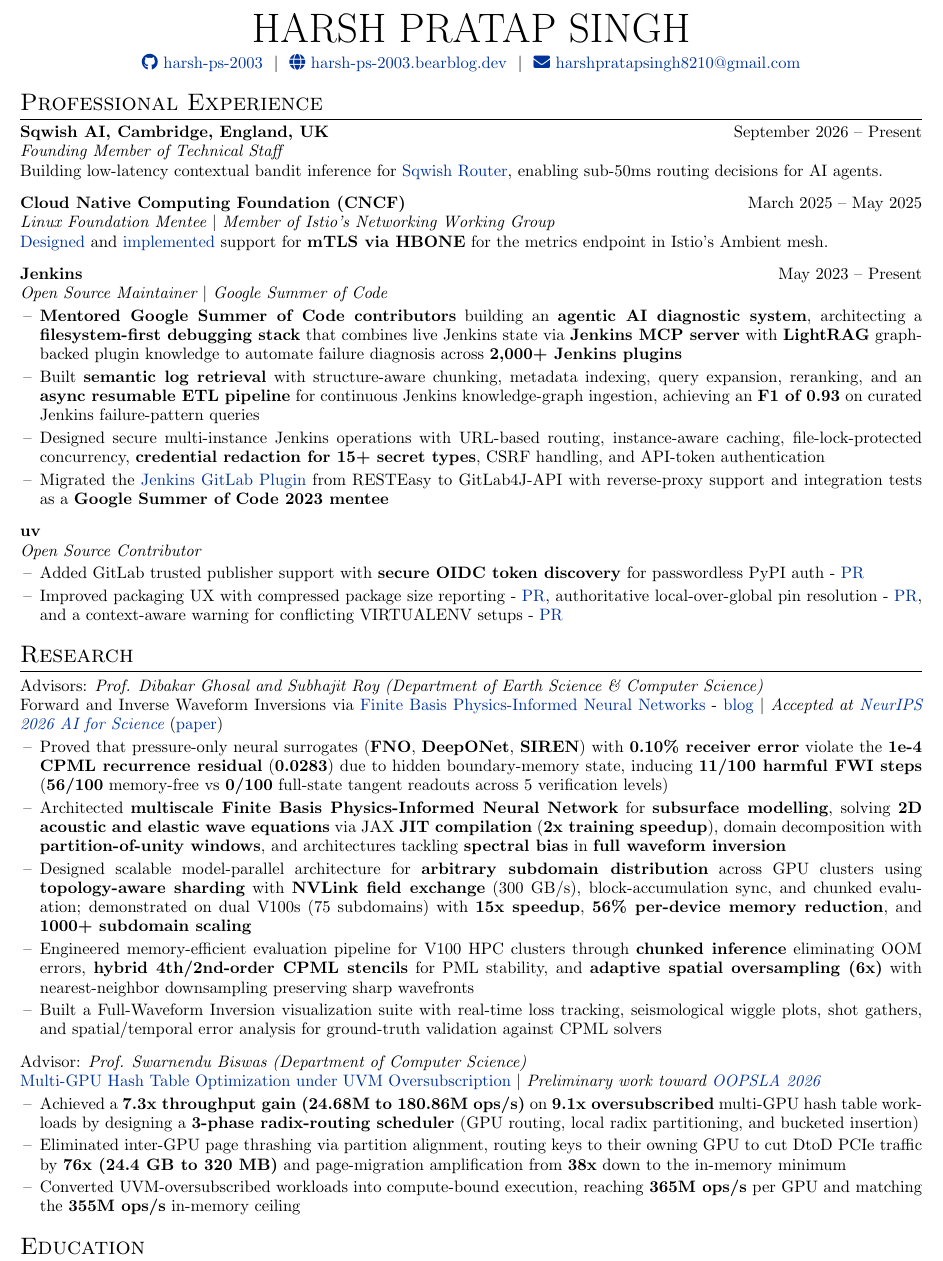
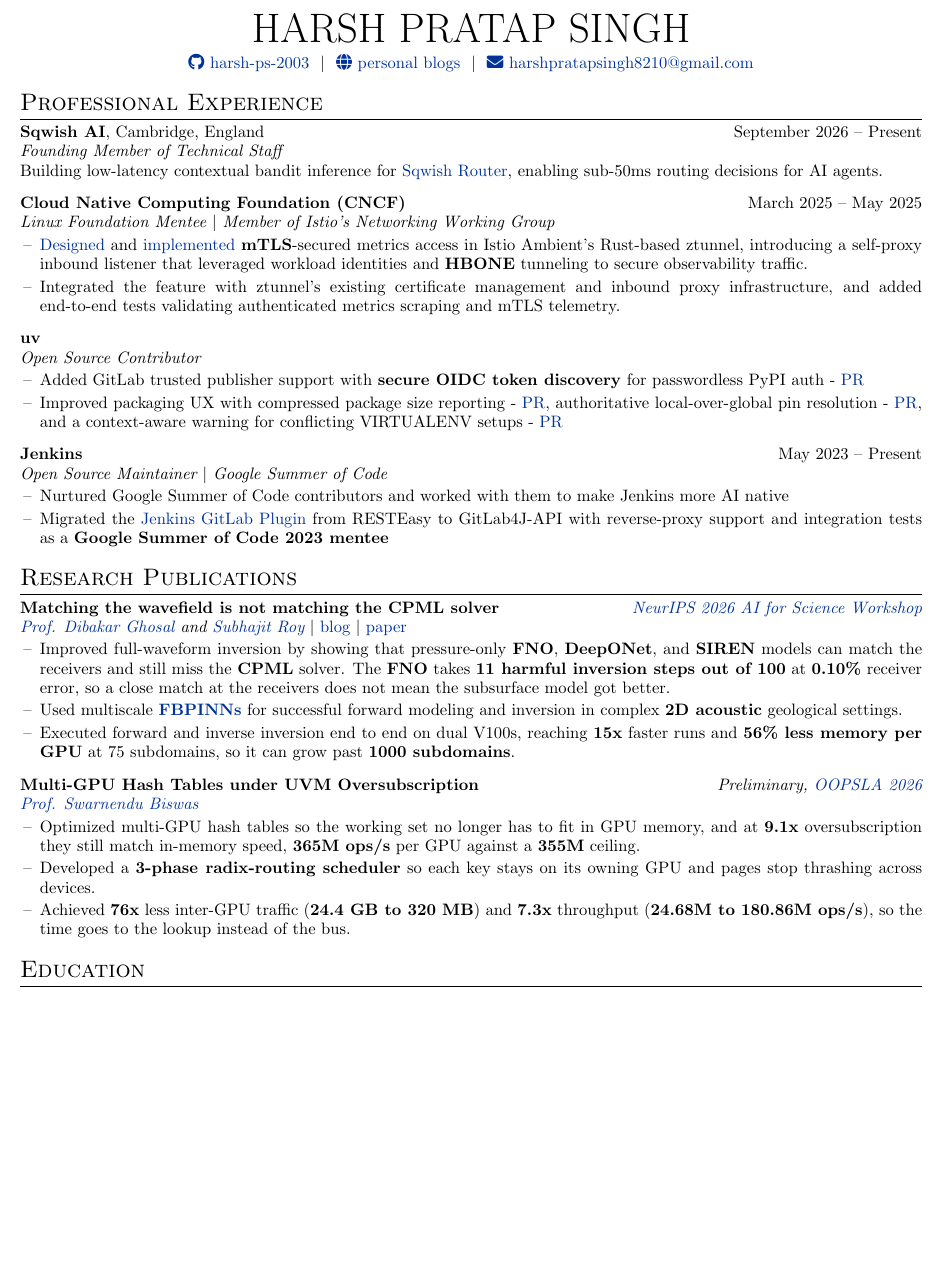
Before and after one commit to harsh-ps-2003/harsh-ps-2003.github.io, a LaTeX CV (content/resume/resume.tex): part of the page, cut so that both start at the same text, the shorter picture padded with empty space. Compiled offline with pdfLaTeX.

Commit message:
Update resume content: enhance advisor links with personal URLs for better accessibility, refine project descriptions for clarity, and reorganize research section for improved presentation.

```diff
--- a/content/resume/resume.tex
+++ b/content/resume/resume.tex
@@ -132,7 +132,7 @@
 {\centering
 {\Huge HARSH PRATAP SINGH}\\[4pt]
 \href{https://github.com/harsh-ps-2003}{\raisebox{-0.05\height}\faGithub\ harsh-ps-2003} \ $|$ \
-\href{https://harsh-ps-2003.bearblog.dev/}{\raisebox{-0.05\height}\faGlobe \ harsh-ps-2003.bearblog.dev} \ $|$ \
+\href{https://harsh-ps-2003.github.io/}{\raisebox{-0.05\height}\faGlobe \ personal blogs} \ $|$ \
 \href{mailto:harshpratapsingh8210@gmail.com}{\raisebox{-0.05\height}\faEnvelope \ harshpratapsingh8210@gmail.com}\par
 }
 
@@ -142,14 +142,17 @@
 
 \section{Professional Experience}
 
-\jobheader{Sqwish AI, Cambridge, England, UK}{September 2026 -- Present}
+\jobheader{Sqwish AI{\normalfont, Cambridge, England}}{September 2026 -- Present}
 \jobrole{Founding Member of Technical Staff}
 Building low-latency contextual bandit inference for \href{https://routeworks.github.io/}{Sqwish Router}, enabling sub-50ms routing decisions for AI agents.
 
 \jobgap
 \jobheader{Cloud Native Computing Foundation (CNCF)}{March 2025 -- May 2025}
 \jobrole{Linux Foundation Mentee $|$ Member of Istio's Networking Working Group}
-\href{https://docs.google.com/document/d/19vMr22inhLAPjWcVJkZWiG_GY6ZG3PLxG9QqAmIlnIc/edit?tab=t.0\#heading=h.5d4q82tdn6qhq}{Designed} and \href{https://github.com/istio/ztunnel/pull/1507}{implemented} support for \textbf{mTLS via HBONE} for the metrics endpoint in Istio's Ambient mesh.
+\begin{itemize}
+    \item[--] \href{https://docs.google.com/document/d/19vMr22inhLAPjWcVJkZWiG_GY6ZG3PLxG9QqAmIlnIc/edit?tab=t.0\#heading=h.5d4q82tdn6qhq}{Designed} and \href{https://github.com/istio/ztunnel/pull/1507}{implemented} \textbf{mTLS}-secured metrics access in Istio Ambient's Rust-based ztunnel, introducing a self-proxy inbound listener that leveraged workload identities and \textbf{HBONE} tunneling to secure observability traffic.
+    \item[--] Integrated the feature with ztunnel's existing certificate management and inbound proxy infrastructure, and added \mbox{end-to-end} tests validating authenticated metrics scraping and mTLS telemetry.
+\end{itemize}
 
 \jobgap
 % \jobheader{Ethereum Foundation}{June 2025 -- November 2025}
@@ -157,16 +160,6 @@
 % Implemented \href{https://arxiv.org/pdf/2405.00549}{Fast Confirmation Rule} in Ethereum Clients, providing block confirmation in \textbf{12-24 seconds vs traditional 13-19 minutes} on the Ethereum Blockchain.
 %
 % \jobgap
-\jobheader{Jenkins}{May 2023 -- Present}
-\jobrole{Open Source Maintainer $|$ Google Summer of Code}
-\begin{itemize}
-    \item[--] \textbf{Mentored Google Summer of Code contributors} building an \textbf{agentic AI diagnostic system}, architecting a \textbf{filesystem-first debugging stack} that combines live Jenkins state via \textbf{Jenkins MCP server} with \textbf{LightRAG} graph-backed plugin knowledge to automate failure diagnosis across \textbf{2{,}000+ Jenkins plugins}
-    \item[--] Built \textbf{semantic log retrieval} with structure-aware chunking, metadata indexing, query expansion, reranking, and an \textbf{async resumable ETL pipeline} for continuous Jenkins knowledge-graph ingestion, achieving an \textbf{F1 of 0.93} on curated Jenkins failure-pattern queries
-    \item[--] Designed secure multi-instance Jenkins operations with URL-based routing, instance-aware caching, file-lock-protected concurrency, \textbf{credential redaction for 15+ secret types}, CSRF handling, and API-token authentication
-    \item[--] Migrated the \href{https://www.jenkins.io/blog/2023/08/24/gitlab-plugin-modernization-report/}{Jenkins GitLab Plugin} from RESTEasy to GitLab4J-API with reverse-proxy support and integration tests as a \textbf{Google Summer of Code 2023 mentee}
-\end{itemize}
-
-\jobgap
 \jobheader{uv}{}
 \jobrole{Open Source Contributor}
 \begin{itemize}
@@ -174,28 +167,34 @@
     \item[--] Improved packaging UX with compressed package size reporting - \href{https://github.com/astral-sh/uv/pull/15531}{PR}, authoritative local-over-global pin resolution - \href{https://github.com/astral-sh/uv/pull/15473}{PR}, and a context-aware warning for conflicting VIRTUALENV setups - \href{https://github.com/astral-sh/uv/pull/15467}{PR}
 \end{itemize}
 
+\jobgap
+\jobheader{Jenkins}{May 2023 -- Present}
+\jobrole{Open Source Maintainer $|$ Google Summer of Code}
+\begin{itemize}
+    \item[--] Nurtured Google Summer of Code contributors and worked with them to make Jenkins more AI native
+    \item[--] Migrated the \href{https://www.jenkins.io/blog/2023/08/24/gitlab-plugin-modernization-report/}{Jenkins GitLab Plugin} from RESTEasy to GitLab4J-API with reverse-proxy support and integration tests as a \textbf{Google Summer of Code 2023 mentee}
+\end{itemize}
+
 %----------------------------------------------------------------------------------------
-%   RESEARCH
+%   RESEARCH PUBLICATIONS
 %----------------------------------------------------------------------------------------
 
-\section{Research}
-Advisors: \textit{Prof. Dibakar Ghosal and Subhajit Roy (Department of Earth Science \& Computer Science)} \\
-Forward and Inverse Waveform Inversions via \href{https://arxiv.org/pdf/2107.07871}{Finite Basis Physics-Informed Neural Networks} - \href{https://harsh-ps-2003.github.io/writes/2026-01-02-the-chronicles-of-training-fbpinns/}{blog} $|$ \textit{Accepted at \href{https://ai4sciencecommunity.github.io/neurips26.html}{NeurIPS 2026 AI for Science}} (\href{https://harsh-ps-2003.github.io/about/neurIPS_ai4science.pdf}{paper})
+\section{Research Publications}
+\jobheader{Matching the wavefield is not matching the CPML solver}{\textit{\href{https://ai4sciencecommunity.github.io/neurips26.html}{NeurIPS 2026 AI for Science Workshop}}}
+\textit{\href{https://home.iitk.ac.in/~dghosal/Home.html}{Prof. Dibakar Ghosal} and \href{https://www.cse.iitk.ac.in/users/subhajit/}{Subhajit Roy}} $|$ \href{https://harsh-ps-2003.github.io/writes/2026-01-02-the-chronicles-of-training-fbpinns/}{blog} $|$ \href{https://harsh-ps-2003.github.io/about/neurIPS_ai4science.pdf}{paper}
 \begin{itemize}
-    \item[--] Proved that pressure-only neural surrogates (\textbf{FNO}, \textbf{DeepONet}, \textbf{SIREN}) with \textbf{0.10\% receiver error} violate the \textbf{1e-4 CPML recurrence residual} (\textbf{0.0283}) due to hidden boundary-memory state, inducing \textbf{11/100 harmful FWI steps} (\textbf{56/100} memory-free vs \textbf{0/100} full-state tangent readouts across 5 verification levels)
-    \item[--] Architected \textbf{multiscale Finite Basis Physics-Informed Neural Network} for \textbf{subsurface modelling}, solving \textbf{2D acoustic and elastic wave equations} via JAX \textbf{JIT compilation} (\textbf{2x training speedup}), domain decomposition with \textbf{partition-of-unity windows}, and architectures tackling \textbf{spectral bias} in \textbf{full waveform inversion}
-    \item[--] Designed scalable model-parallel architecture for \textbf{arbitrary subdomain distribution} across GPU clusters using \textbf{topology-aware sharding} with \textbf{NVLink field exchange} (300 GB/s), block-accumulation sync, and chunked evaluation; demonstrated on dual V100s (75 subdomains) with \textbf{15x speedup}, \textbf{56\% per-device memory reduction}, and \textbf{1000+ subdomain scaling}
-    \item[--] Engineered memory-efficient evaluation pipeline for V100 HPC clusters through \textbf{chunked inference} eliminating OOM errors, \textbf{hybrid 4th/2nd-order CPML stencils} for PML stability, and \textbf{adaptive spatial oversampling (6x)} with nearest-neighbor downsampling preserving sharp wavefronts
-    \item[--] Built a Full-Waveform Inversion visualization suite with real-time loss tracking, seismological wiggle plots, shot gathers, and spatial/temporal error analysis for ground-truth validation against CPML solvers
+    \item[--] Improved full-waveform inversion by showing that pressure-only \textbf{FNO}, \textbf{DeepONet}, and \textbf{SIREN} models can match the receivers and still miss the \textbf{CPML} solver. The \textbf{FNO} takes \textbf{11 harmful inversion steps out of 100} at \textbf{0.10\%} receiver error, so a close match at the receivers does not mean the subsurface model got better.
+    \item[--] Used multiscale \href{https://arxiv.org/pdf/2107.07871}{\textbf{FBPINNs}} for successful forward modeling and inversion in complex \textbf{2D acoustic} geological settings.
+    \item[--] Executed forward and inverse inversion end to end on dual V100s, reaching \textbf{15x} faster runs and \textbf{56\% less memory per GPU} at 75 subdomains, so it can grow past \textbf{1000 subdomains}.
 \end{itemize}
 
 \jobgap
-Advisor: \textit{Prof. Swarnendu Biswas (Department of Computer Science)} \\
-\href{https://harsh-ps-2003.github.io/resume/CS636.pdf}{Multi-GPU Hash Table Optimization under UVM Oversubscription} $|$ \textit{Preliminary work toward \href{https://www.cse.iitk.ac.in/users/swarnendu/files/papers/gpu-ovs-ds-oopsla26.pdf}{OOPSLA 2026}}
+\jobheader{Multi-GPU Hash Tables under UVM Oversubscription}{\textit{Preliminary, \href{https://www.cse.iitk.ac.in/users/swarnendu/files/papers/gpu-ovs-ds-oopsla26.pdf}{OOPSLA 2026}}}
+\textit{\href{https://www.cse.iitk.ac.in/users/swarnendu/}{Prof. Swarnendu Biswas}}
 \begin{itemize}
-    \item[--] Achieved a \textbf{7.3x throughput gain (24.68M to 180.86M ops/s)} on \textbf{9.1x oversubscribed} multi-GPU hash table workloads by designing a \textbf{3-phase radix-routing scheduler} (GPU routing, local radix partitioning, and bucketed insertion)
-    \item[--] Eliminated inter-GPU page thrashing via partition alignment, routing keys to their owning GPU to cut DtoD PCIe traffic by \textbf{76x (24.4 GB to 320 MB)} and page-migration amplification from \textbf{38x} down to the in-memory minimum
-    \item[--] Converted UVM-oversubscribed workloads into compute-bound execution, reaching \textbf{365M ops/s} per GPU and matching the \textbf{355M ops/s} in-memory ceiling
+    \item[--] Optimized multi-GPU hash tables so the working set no longer has to fit in GPU memory, and at \textbf{9.1x} oversubscription they still match in-memory speed, \textbf{365M ops/s} per GPU against a \textbf{355M} ceiling.
+    \item[--] Developed a \textbf{3-phase radix-routing scheduler} so each key stays on its owning GPU and pages stop thrashing across devices.
+    \item[--] Achieved \textbf{76x} less inter-GPU traffic (\textbf{24.4 GB to 320 MB}) and \textbf{7.3x} throughput (\textbf{24.68M to 180.86M ops/s}), so the time goes to the lookup instead of the bus.
 \end{itemize}
 
 % \textbf{Undergraduate Project :} \hfill  \\
```
Also changed, not shown: content/resume/_index.md (+3 -3 lines).
